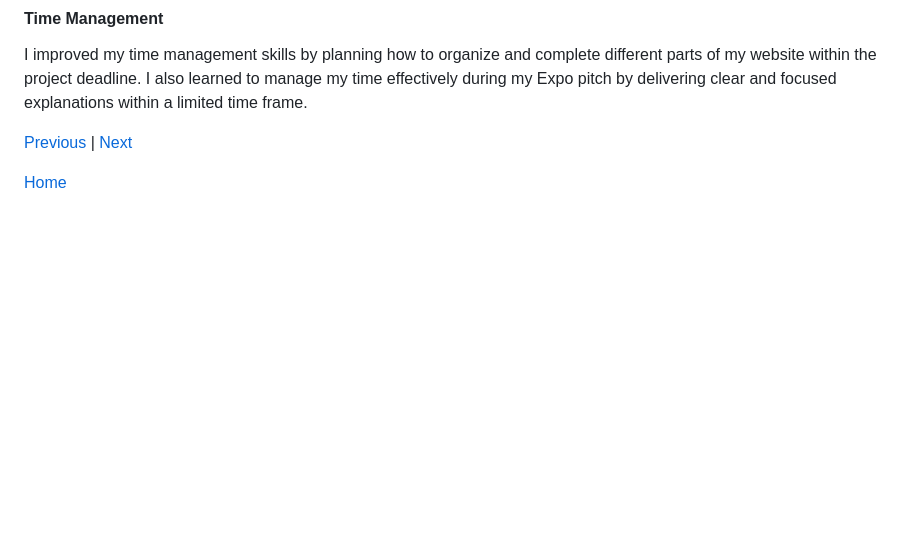
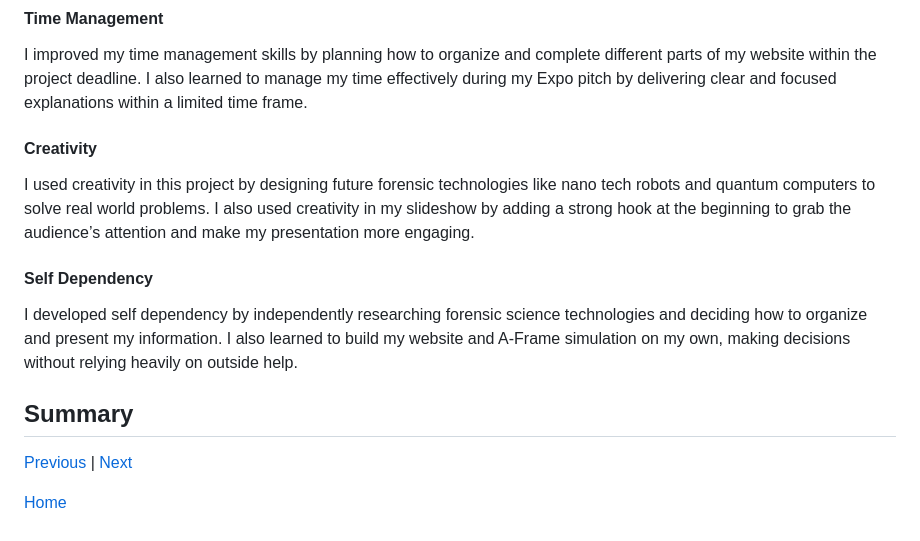
Before and after one commit to williamc6272/sep10-freedom-project, a Markdown page: blog/entry07.md, the part around the change. Rendered like a GitHub page; blank space fills up the shorter version.

Commit message:
Enhance blog entry with new skills sections
Added sections on creativity and self-dependency to the project summary.

```diff
--- a/blog/entry07.md
+++ b/blog/entry07.md
@@ -10,8 +10,11 @@ I followed the engineering design process by first identifying the problem that
 ## Skills
 #### Time Management
 I improved my time management skills by planning how to organize and complete different parts of my website within the project deadline. I also learned to manage my time effectively during my Expo pitch by delivering clear and focused explanations within a limited time frame.
-
-
+#### Creativity
+I used creativity in this project by designing future forensic technologies like nano tech robots and quantum computers to solve real world problems. I also used creativity in my slideshow by adding a strong hook at the beginning to grab the audience’s attention and make my presentation more engaging.
+#### Self Dependency
+I developed self dependency by independently researching forensic science technologies and deciding how to organize and present my information. I also learned to  build my website and A-Frame simulation on my own, making decisions without relying heavily on outside help.
+## Summary
 
 [Previous](entry06.md) | [Next](entry08.md)
 
```
